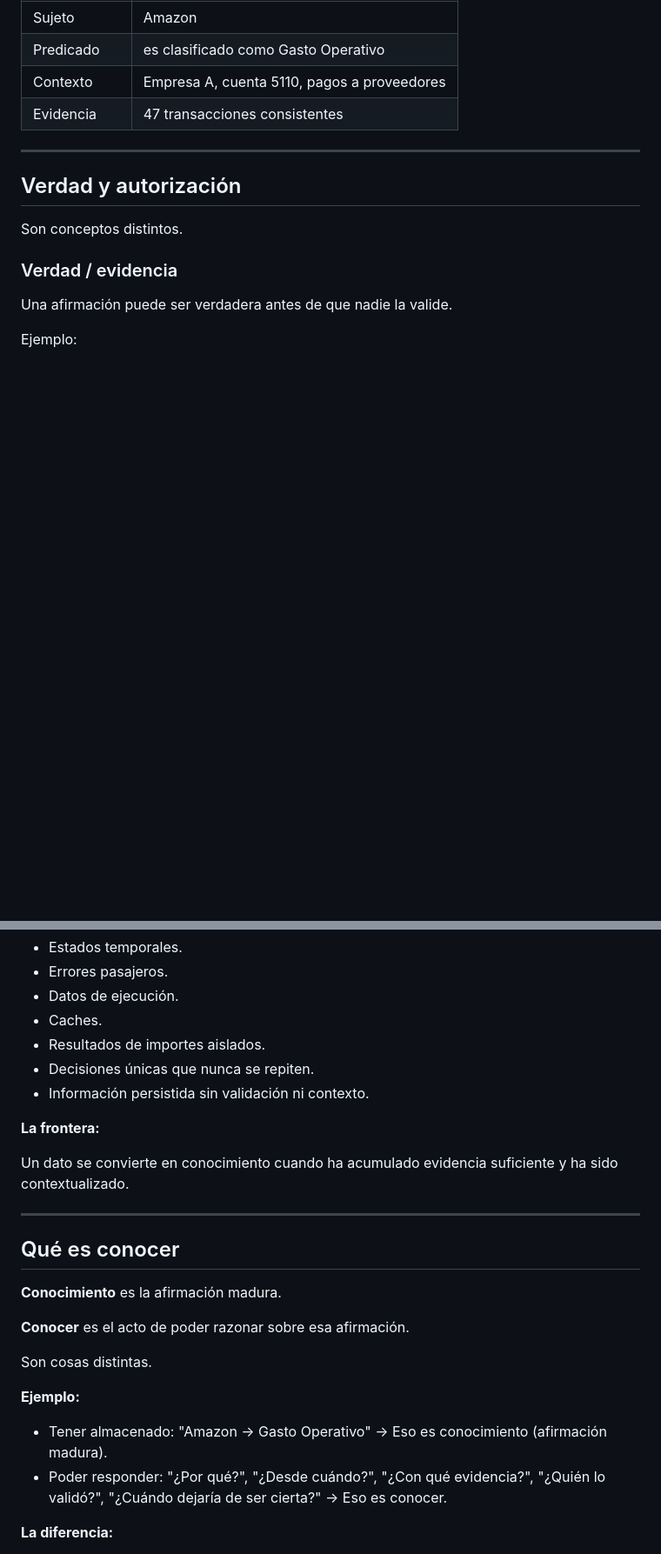
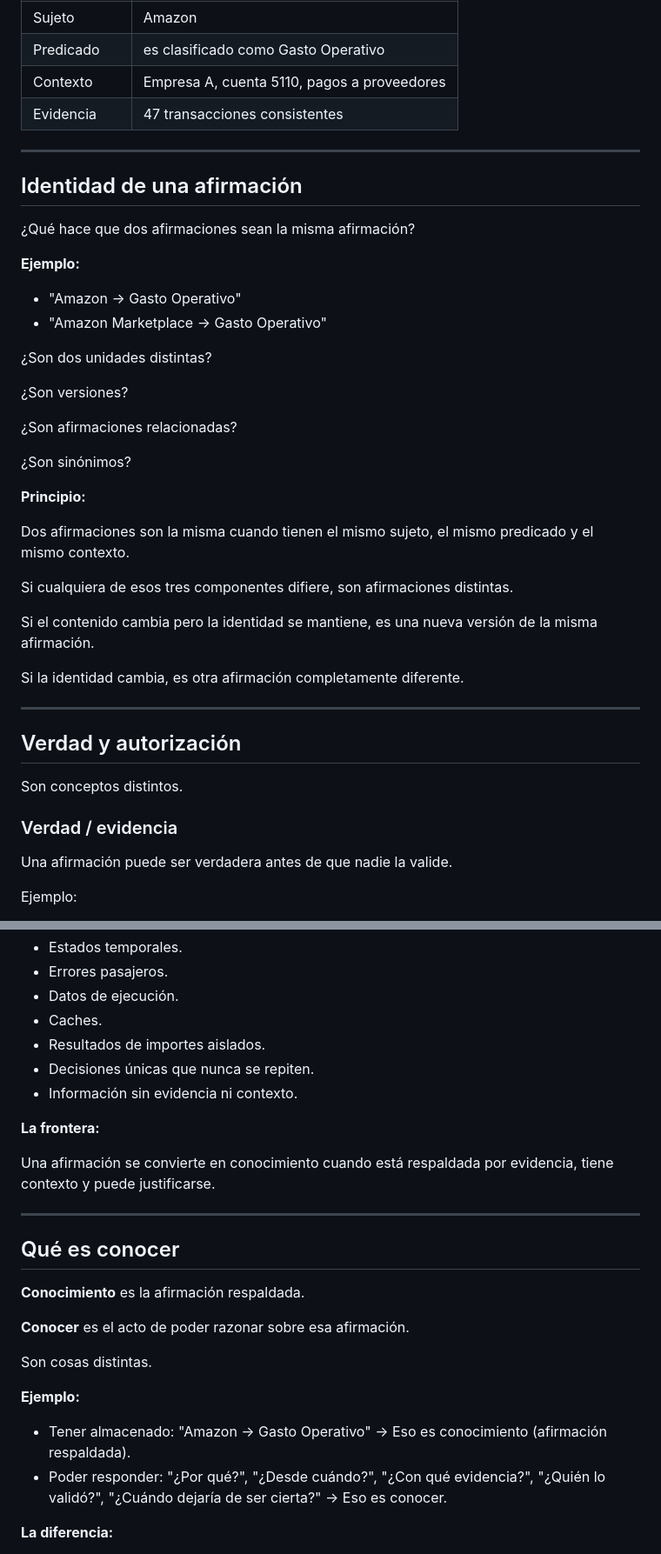
Before and after one commit to OmarMira/Sistema1, a Markdown page: conocimiento-general.md, 2 parts joined by grey strips. Shown at 87% size. Rendered like a GitHub page; blank space fills up the shorter version.

```diff
--- a/conocimiento-general.md
+++ b/conocimiento-general.md
@@ -142,6 +140,35 @@ Toda afirmación tiene:
 
 ---
 
+## Identidad de una afirmación
+
+¿Qué hace que dos afirmaciones sean la misma afirmación?
+
+**Ejemplo:**
+
+- "Amazon → Gasto Operativo"
+- "Amazon Marketplace → Gasto Operativo"
+
+¿Son dos unidades distintas?
+
+¿Son versiones?
+
+¿Son afirmaciones relacionadas?
+
+¿Son sinónimos?
+
+**Principio:**
+
+Dos afirmaciones son la misma cuando tienen el mismo sujeto, el mismo predicado y el mismo contexto.
+
+Si cualquiera de esos tres componentes difiere, son afirmaciones distintas.
+
+Si el contenido cambia pero la identidad se mantiene, es una nueva versión de la misma afirmación.
+
+Si la identidad cambia, es otra afirmación completamente diferente.
+
+---
+
 ## Verdad y autorización
 
 Son conceptos distintos.
@@ -204,17 +231,17 @@ Todo lo que sea temporal, transitorio, accidental o no represente un patrón del
 - Caches.
 - Resultados de importes aislados.
 - Decisiones únicas que nunca se repiten.
-- Información persistida sin validación ni contexto.
+- Información sin evidencia ni contexto.
 
 **La frontera:**
 
-Un dato se convierte en conocimiento cuando ha acumulado evidencia suficiente y ha sido contextualizado.
+Una afirmación se convierte en conocimiento cuando está respaldada por evidencia, tiene contexto y puede justificarse.
 
 ---
 
 ## Qué es conocer
 
-**Conocimiento** es la afirmación madura.
+**Conocimiento** es la afirmación respaldada.
 
 **Conocer** es el acto de poder razonar sobre esa afirmación.
 
@@ -222,7 +249,7 @@ Son cosas distintas.
 
 **Ejemplo:**
 
-- Tener almacenado: "Amazon → Gasto Operativo" → Eso es conocimiento (afirmación madura).
+- Tener almacenado: "Amazon → Gasto Operativo" → Eso es conocimiento (afirmación respaldada).
 - Poder responder: "¿Por qué?", "¿Desde cuándo?", "¿Con qué evidencia?", "¿Quién lo validó?", "¿Cuándo dejaría de ser cierta?" → Eso es conocer.
 
 **La diferencia:**
```
Also changed, not shown: other parts of conocimiento-general.md (+77 -77 lines).
